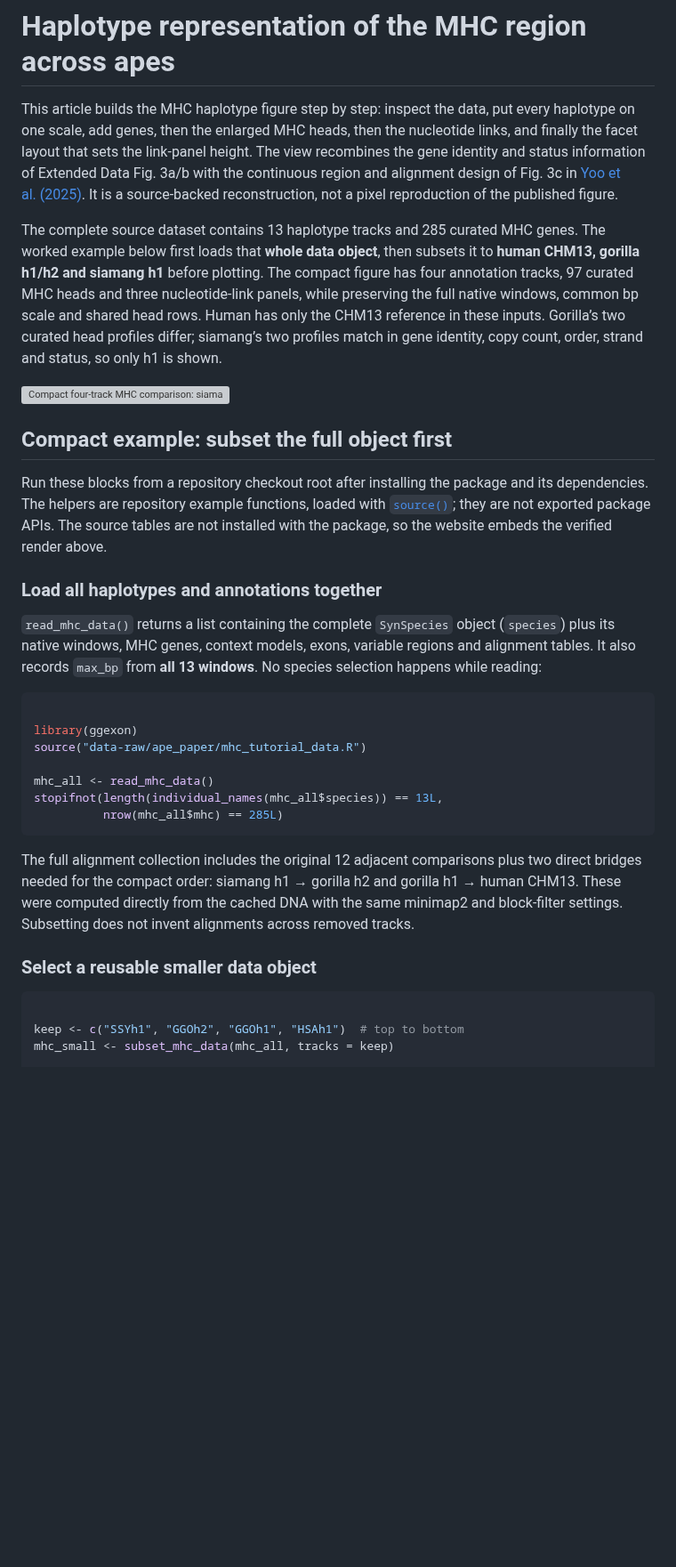
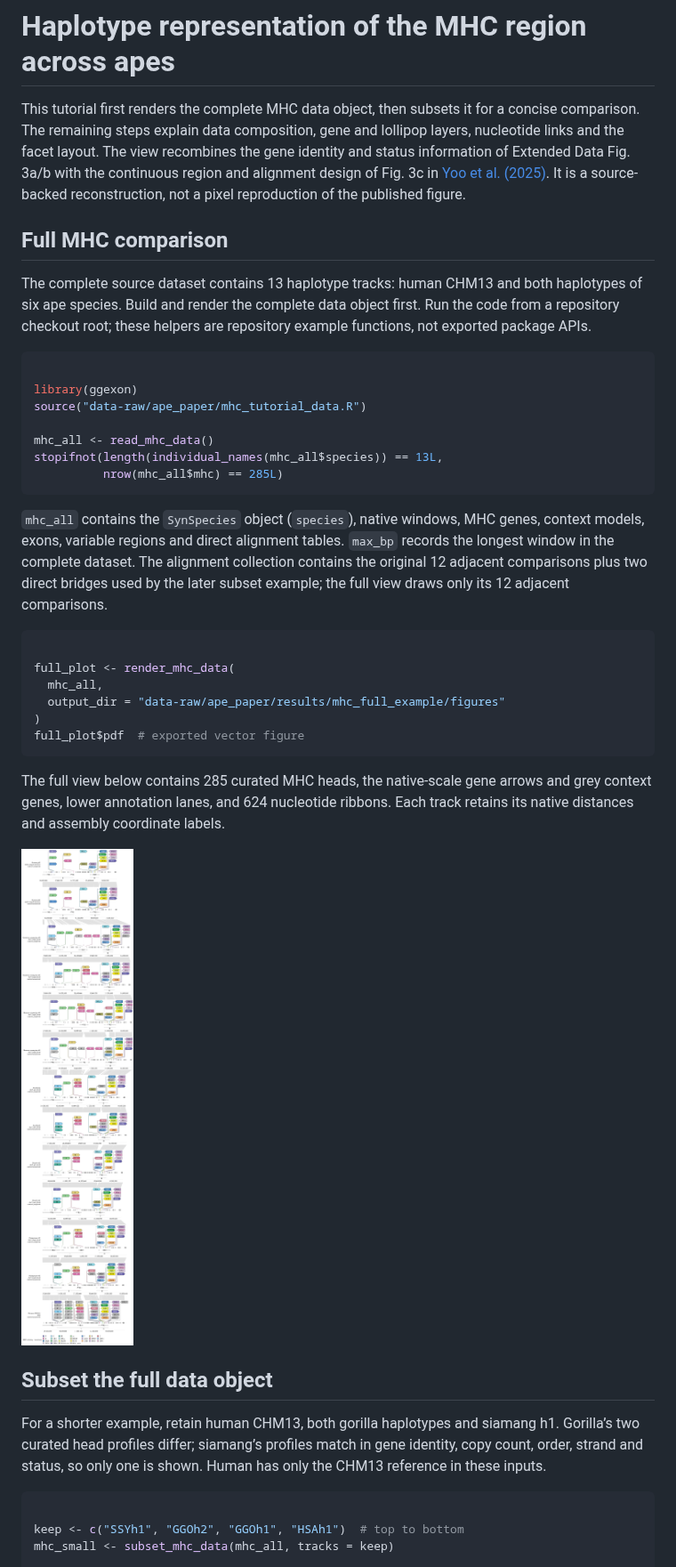
Before and after one commit to DongyaoLiu/ggexon, a Markdown page: docs/articles/mhc-continuous-demo.md, the part around one of its changes. Shown at 89% size. Drawn GitHub-style; pictures changed too: docs/articles/figures/mhc-continuous.png; blank space fills up the shorter version; grey boxes are pictures that could not be loaded.

Commit message:
Restore full MHC view before subset tutorial

````diff
--- a/docs/articles/mhc-continuous-demo.md
+++ b/docs/articles/mhc-continuous-demo.md
@@ -1,45 +1,21 @@
 # Haplotype representation of the MHC region across apes
 
-This article builds the MHC haplotype figure step by step: inspect the
-data, put every haplotype on one scale, add genes, then the enlarged MHC
-heads, then the nucleotide links, and finally the facet layout that sets
-the link-panel height. The view recombines the gene identity and status
-information of Extended Data Fig. 3a/b with the continuous region and
-alignment design of Fig. 3c in [Yoo et
+This tutorial first renders the complete MHC data object, then subsets
+it for a concise comparison. The remaining steps explain data
+composition, gene and lollipop layers, nucleotide links and the facet
+layout. The view recombines the gene identity and status information of
+Extended Data Fig. 3a/b with the continuous region and alignment design
+of Fig. 3c in [Yoo et
 al. (2025)](https://www.nature.com/articles/s41586-025-08816-3). It is a
 source-backed reconstruction, not a pixel reproduction of the published
 figure.
 
-The complete source dataset contains 13 haplotype tracks and 285 curated
-MHC genes. The worked example below first loads that **whole data
-object**, then subsets it to **human CHM13, gorilla h1/h2 and siamang
-h1** before plotting. The compact figure has four annotation tracks, 97
-curated MHC heads and three nucleotide-link panels, while preserving the
-full native windows, common bp scale and shared head rows. Human has
-only the CHM13 reference in these inputs. Gorilla’s two curated head
-profiles differ; siamang’s two profiles match in gene identity, copy
-count, order, strand and status, so only h1 is shown.
+## Full MHC comparison
 
-![Compact four-track MHC comparison: siamang h1, gorilla h2, gorilla h1
-and human CHM13. All tracks retain native gene spans, shared enlarged
-MHC head rows, grey context genes and lower variable-region annotations.
-Three direct nucleotide-alignment panels connect adjacent
-tracks.](figures/mhc-three-species.png)
-
-## Compact example: subset the full object first
-
-Run these blocks from a repository checkout root after installing the
-package and its dependencies. The helpers are repository example
-functions, loaded with [`source()`](https://rdrr.io/r/base/source.html);
-they are not exported package APIs. The source tables are not installed
-with the package, so the website embeds the verified render above.
-
-### Load all haplotypes and annotations together
-
-`read_mhc_data()` returns a list containing the complete `SynSpecies`
-object (`species`) plus its native windows, MHC genes, context models,
-exons, variable regions and alignment tables. It also records `max_bp`
-from **all 13 windows**. No species selection happens while reading:
+The complete source dataset contains 13 haplotype tracks: human CHM13
+and both haplotypes of six ape species. Build and render the complete
+data object first. Run the code from a repository checkout root; these
+helpers are repository example functions, not exported package APIs.
 
 ``` r
 
@@ -51,14 +27,41 @@ stopifnot(length(individual_names(mhc_all$species)) == 13L,
           nrow(mhc_all$mhc) == 285L)
 ```
 
-The full alignment collection includes the original 12 adjacent
-comparisons plus two direct bridges needed for the compact order:
-siamang h1 → gorilla h2 and gorilla h1 → human CHM13. These were
-computed directly from the cached DNA with the same minimap2 and
-block-filter settings. Subsetting does not invent alignments across
-removed tracks.
+`mhc_all` contains the `SynSpecies` object (`species`), native windows,
+MHC genes, context models, exons, variable regions and direct alignment
+tables. `max_bp` records the longest window in the complete dataset. The
+alignment collection contains the original 12 adjacent comparisons plus
+two direct bridges used by the later subset example; the full view draws
+only its 12 adjacent comparisons.
 
-### Select a reusable smaller data object
+``` r
+
+full_plot <- render_mhc_data(
+  mhc_all,
+  output_dir = "data-raw/ape_paper/results/mhc_full_example/figures"
+)
+full_plot$pdf  # exported vector figure
+```
+
+The full view below contains 285 curated MHC heads, the native-scale
+gene arrows and grey context genes, lower annotation lanes, and 624
+nucleotide ribbons. Each track retains its native distances and assembly
+coordinate labels.
+
+![Full thirteen-track MHC comparison. From top to bottom: both
+haplotypes of siamang, Sumatran orangutan, Bornean orangutan, gorilla,
+bonobo and chimpanzee, followed by human CHM13. Native gene spans,
+enlarged MHC heads on shared rows, grey context genes, variable-region
+annotations and adjacent nucleotide ribbons are
+retained.](figures/mhc-continuous.png)
+
+## Subset the full data object
+
+For a shorter example, retain human CHM13, both gorilla haplotypes and
+siamang h1. Gorilla’s two curated head profiles differ; siamang’s
+profiles match in gene identity, copy count, order, strand and status,
+so only one is shown. Human has only the CHM13 reference in these
+inputs.
 
 ``` r
 
````
Also changed, not shown: other parts of docs/articles/mhc-continuous-demo.md (+92 -96 lines), 3 other files.
